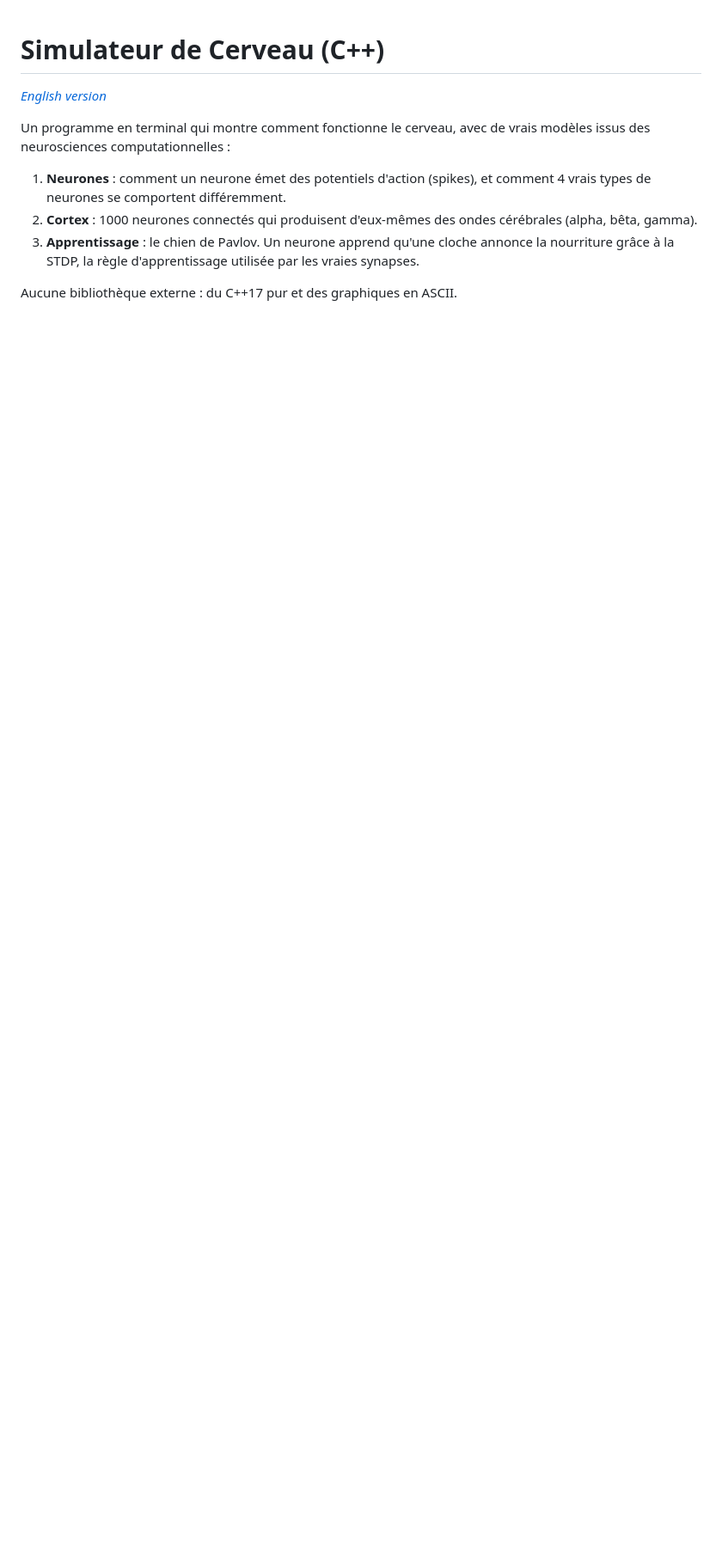
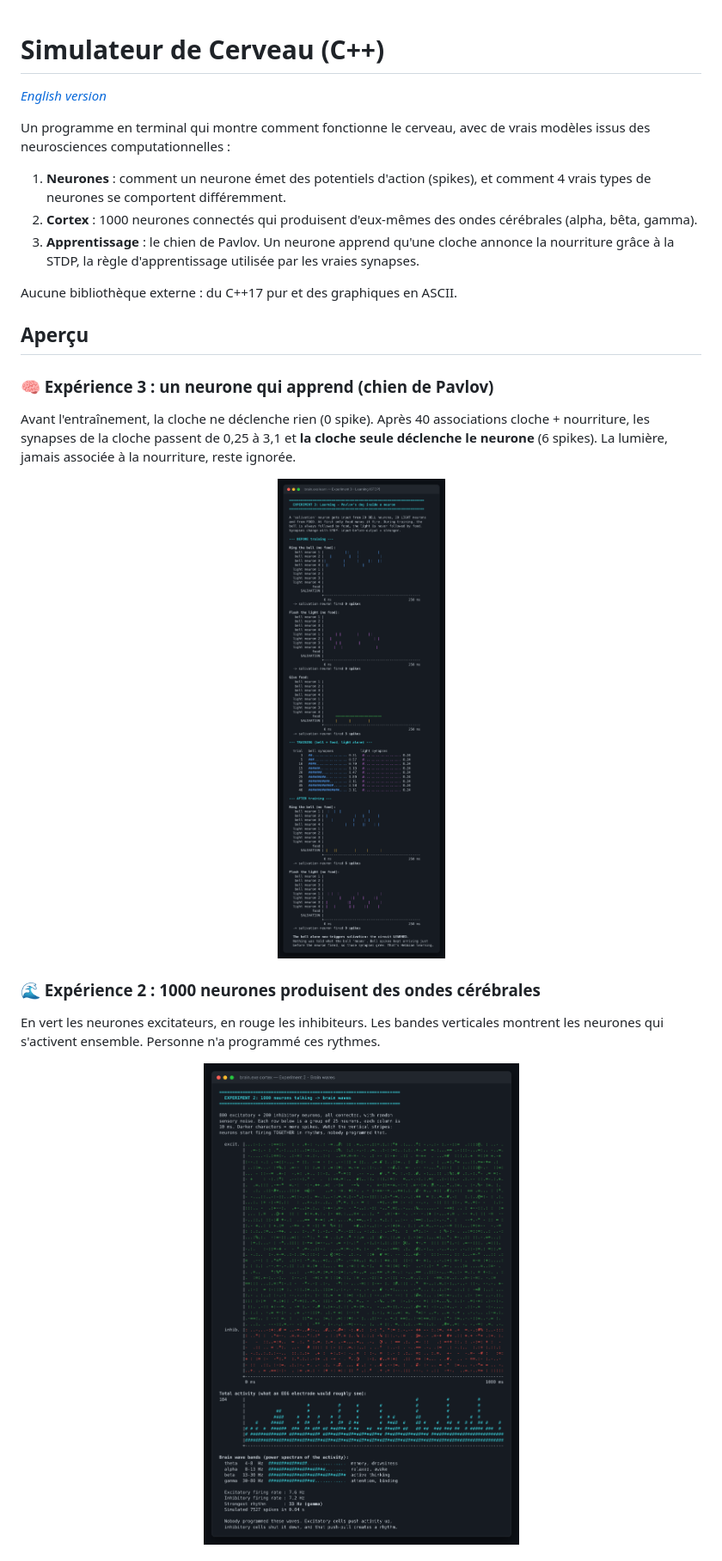
Before and after one commit to Zakariae4AL/Simulateur-de-cerveau, a Markdown page: README.md, the part around one of its changes. Shown at 86% size. Drawn GitHub-style; pictures changed too: images/brain-waves.png (added), images/learning.png (added); blank space fills up the shorter version.

Commit message:
Adding results and images to readme versions

```diff
--- a/README.md
+++ b/README.md
@@ -9,3 +9,18 @@ Un programme en terminal qui montre comment fonctionne le cerveau, avec de vrais
 3. **Apprentissage** : le chien de Pavlov. Un neurone apprend qu'une cloche annonce la nourriture grâce à la STDP, la règle d'apprentissage utilisée par les vraies synapses.
 
 Aucune bibliothèque externe : du C++17 pur et des graphiques en ASCII.
+
+## Aperçu
+
+### 🧠 Expérience 3 : un neurone qui apprend (chien de Pavlov)
+
+Avant l'entraînement, la cloche ne déclenche rien (0 spike). Après 40 associations cloche + nourriture, les synapses de la cloche passent de 0,25 à 3,1 et **la cloche seule déclenche le neurone** (6 spikes). La lumière, jamais associée à la nourriture, reste ignorée.
+
+<p align="center"><img src="images/learning.png" alt="Apprentissage STDP" width="600"></p>
+
+### 🌊 Expérience 2 : 1000 neurones produisent des ondes cérébrales
+
+En vert les neurones excitateurs, en rouge les inhibiteurs. Les bandes verticales montrent les neurones qui s'activent ensemble. Personne n'a programmé ces rythmes.
+
+<p align="center"><img src="images/brain-waves.png" alt="Ondes cérébrales" width="750"></p>
+
```
Also changed, not shown: other parts of README.md (+5 -0 lines), README.en.md (+24 -2 lines), images/neurons.png (added).
